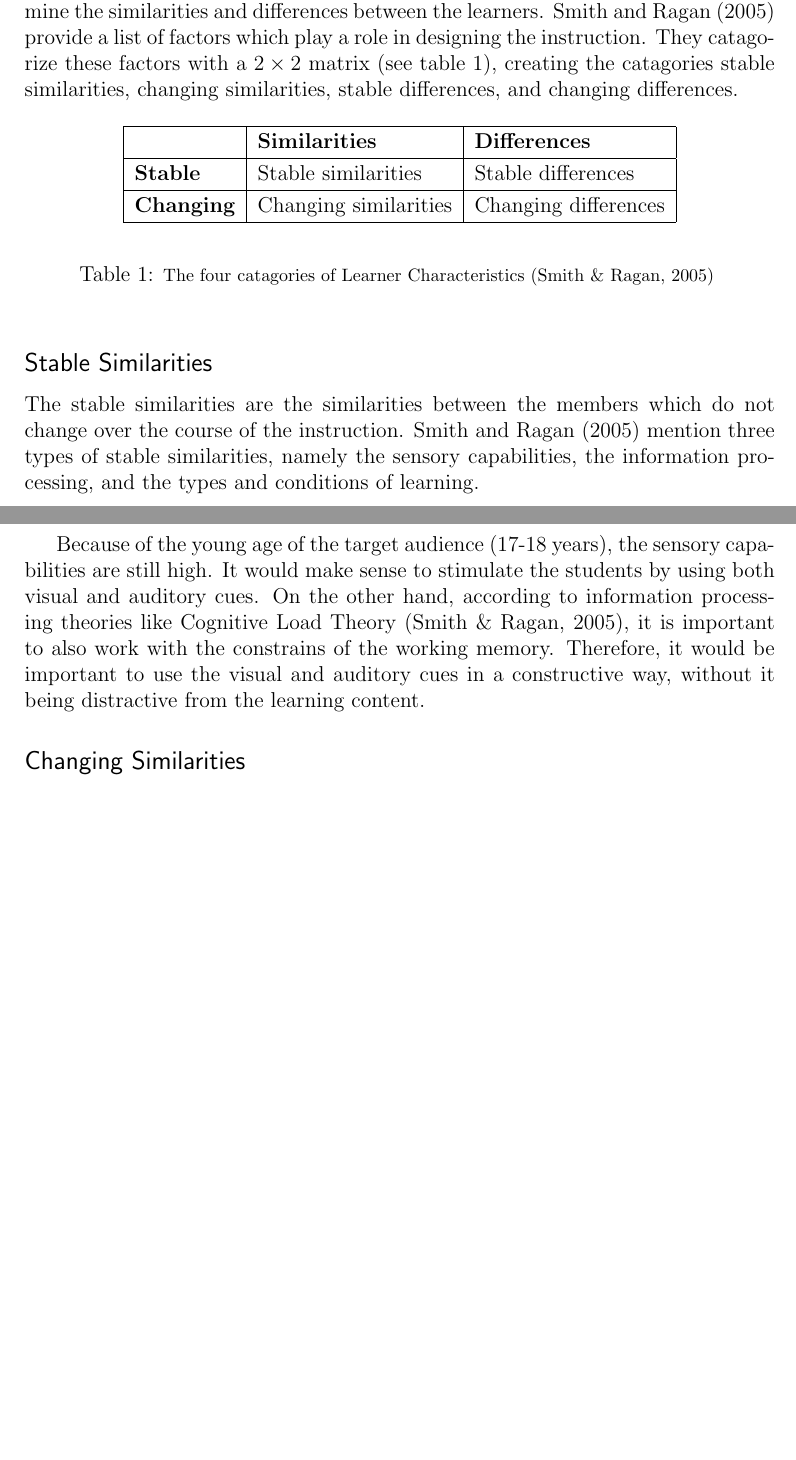
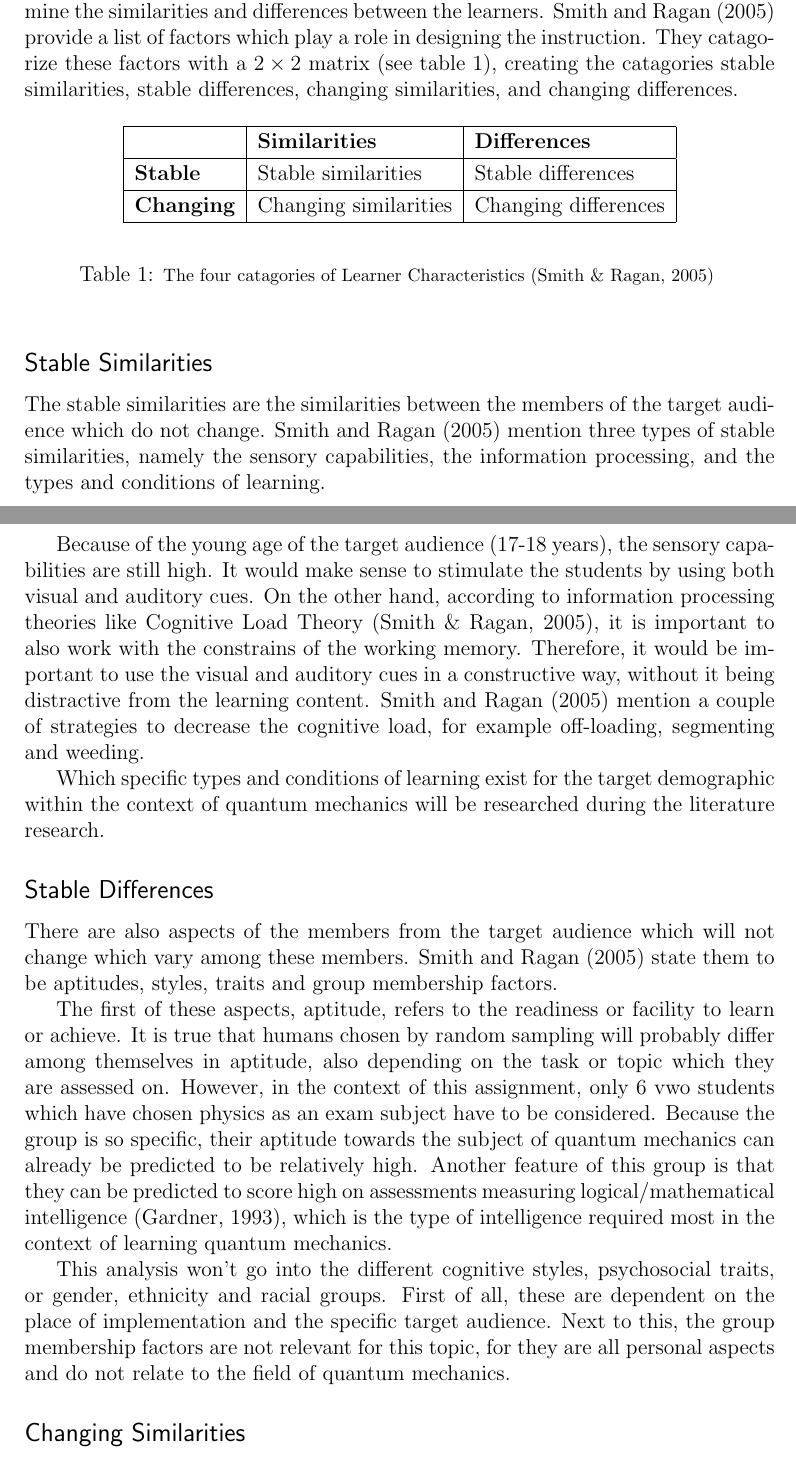
Before and after one commit to mcvdenk/Bachelor-Thesis, a LaTeX thesis (Thesis.tex): two parts of pages 8 and 9 of 16 before the commit and two parts of pages 8 and 9 of 17 after it, joined at a grey line, cut so that both start at the same text, the shorter picture padded with empty space. Compiled offline with pdfLaTeX.

Commit message:
Finished the stable similarities and differences section

```diff
--- a/Thesis.tex
+++ b/Thesis.tex
@@ -214,7 +214,7 @@ In any case, this assignment does not look into the implementation of the instru
 
 \section{Learner Analysis}
 
-The second analysis is that of the learners \cite{smithragan}. The purpose of this analysis is the characterization of the end user of the instruction, which is in this case the middle school students. For this analysis it is important to determine the similarities and differences between the learners. \citeA{smithragan} provide a list of factors which play a role in designing the instruction. They catagorize these factors with a ${2 \times 2}$ matrix (see table~\ref{tab:learneranalysis}), creating the catagories stable similarities, changing similarities, stable differences, and changing differences.
+The second analysis is that of the learners \cite{smithragan}. The purpose of this analysis is the characterization of the end user of the instruction, which is in this case the middle school students. For this analysis it is important to determine the similarities and differences between the learners. \citeA{smithragan} provide a list of factors which play a role in designing the instruction. They catagorize these factors with a ${2 \times 2}$ matrix (see table~\ref{tab:learneranalysis}), creating the catagories stable similarities, stable differences, changing similarities, and changing differences.
 
 \begin{table}[h]
 \begin{center}
@@ -232,9 +232,21 @@ The second analysis is that of the learners \cite{smithragan}. The purpose of th
 
 \subsection{Stable Similarities}
 
-The stable similarities are the similarities between the members which do not change over the course of the instruction. \citeA{smithragan} mention three types of stable similarities, namely the sensory capabilities, the information processing, and the types and conditions of learning.
+The stable similarities are the similarities between the members of the target audience which do not change. \citeA{smithragan} mention three types of stable similarities, namely the sensory capabilities, the information processing, and the types and conditions of learning.
 
-Because of the young age of the target audience (17-18 years), the sensory capabilities are still high. It would make sense to stimulate the students by using both visual and auditory cues. On the other hand, according to information processing theories like Cognitive Load Theory \cite{smithragan}, it is important to also work with the constrains of the working memory. Therefore, it would be important to use the visual and auditory cues in a constructive way, without it being distractive from the learning content.
+Because of the young age of the target audience (17-18 years), the sensory capabilities are still high. It would make sense to stimulate the students by using both visual and auditory cues. On the other hand, according to information processing theories like Cognitive Load Theory \cite{smithragan}, it is important to also work with the constrains of the working memory. Therefore, it would be important to use the visual and auditory cues in a constructive way, without it being distractive from the learning content. \citeA{smithragan} mention a couple of strategies to decrease the cognitive load, for example off-loading, segmenting and weeding.
+
+Which specific types and conditions of learning exist for the target demographic within the context of quantum mechanics will be researched during the literature research.
+
+%stable differences
+
+\subsection{Stable Differences}
+
+There are also aspects of the members from the target audience which will not change which vary among these members. \citeA{smithragan} state them to be aptitudes, styles, traits and group membership factors.
+
+The first of these aspects, aptitude, refers to the readiness or facility to learn or achieve. It is true that humans chosen by random sampling will probably differ among themselves in aptitude, also depending on the task or topic which they are assessed on. However, in the context of this assignment, only 6 vwo students which have chosen physics as an exam subject have to be considered. Because the group is so specific, their aptitude towards the subject of quantum mechanics can already be predicted to be relatively high. Another feature of this group is that they can be predicted to score high on assessments measuring logical/mathematical intelligence \cite{intelligences}, which is the type of intelligence required most in the context of learning quantum mechanics.
+
+This analysis won't go into the different cognitive styles, psychosocial traits, or gender, ethnicity and racial groups. First of all, these are dependent on the place of implementation and the specific target audience. Next to this, the group membership factors are not relevant for this topic, for they are all personal aspects and do not relate to the field of quantum mechanics.
 
 %changing similarities
 
```
Also changed, not shown: references.bib (+12 -0 lines), Thesis.bbl, Thesis.pdf, Thesis.tex (14 more changed lines), 5 other files.
